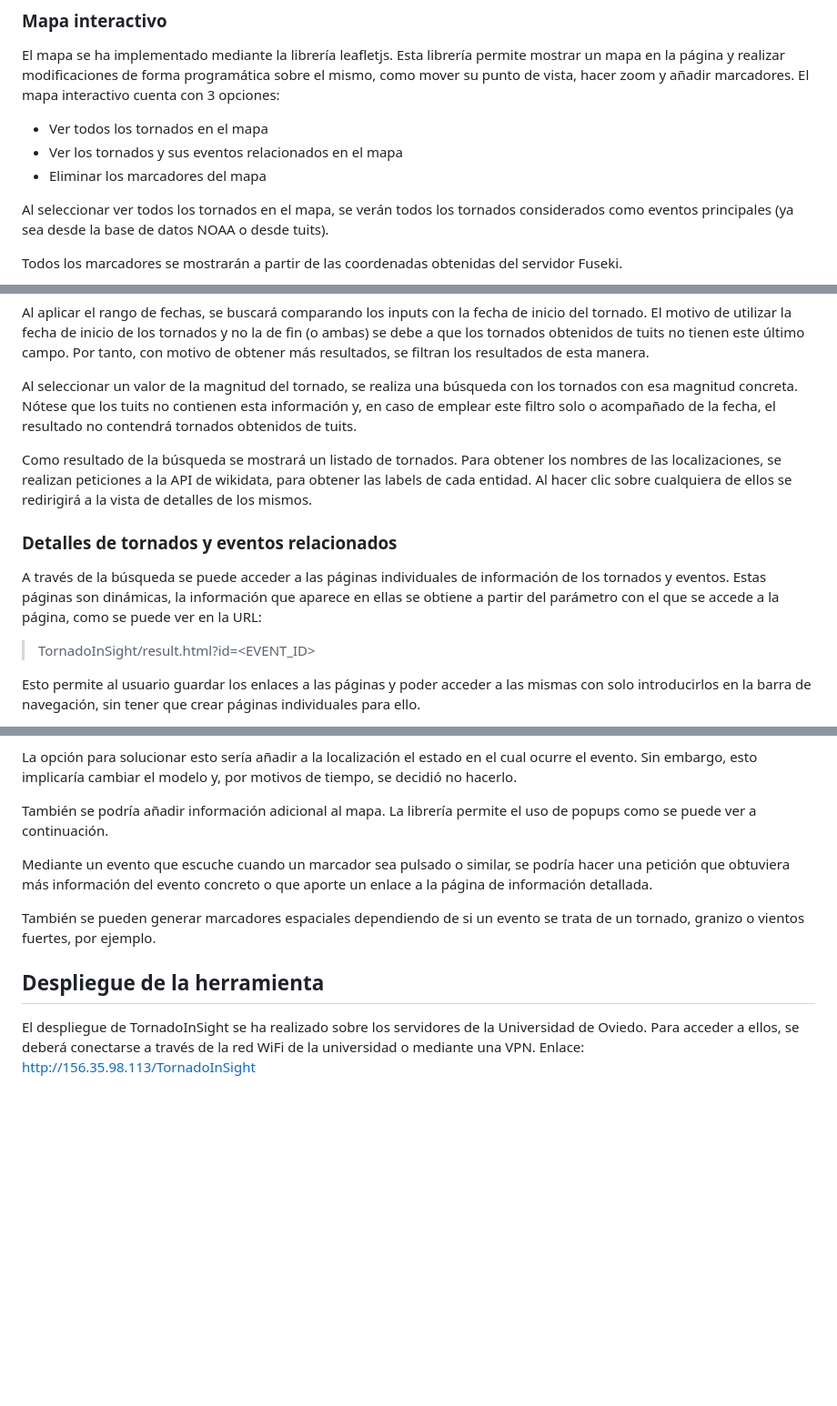
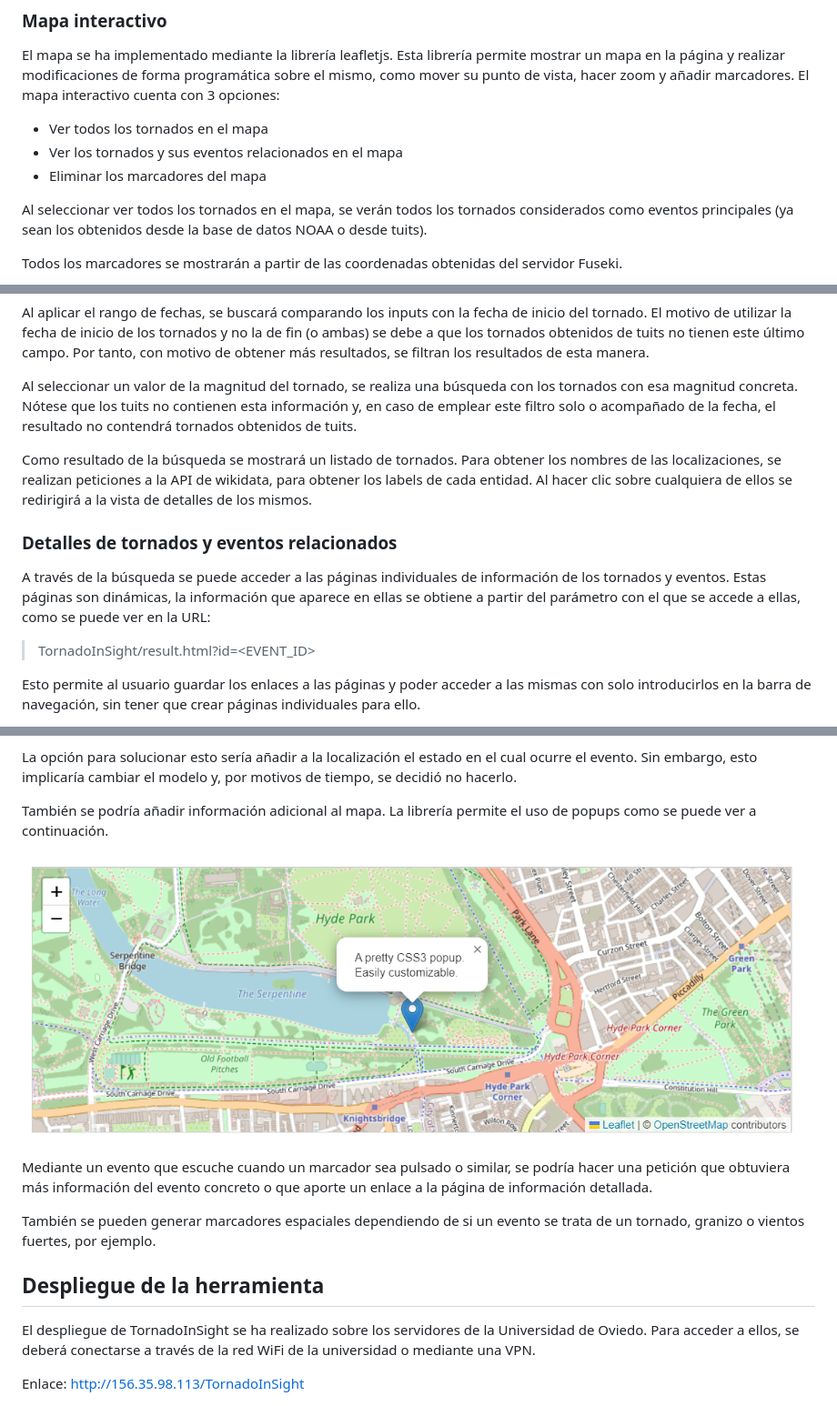
Before and after one commit to dmfernandez17/TornadoInSight, a Markdown page: README.md, 3 parts joined by grey strips. Shown: that part at 91% size. Drawn GitHub-style; pictures changed too: img.png (added); blank space fills up the shorter version.

Commit message:
Erratas en Documentación #2

```diff
--- a/README.md
+++ b/README.md
@@ -24,7 +24,7 @@ El mapa interactivo cuenta con 3 opciones:
 - Eliminar los marcadores del mapa
 
 
-Al seleccionar ver todos los tornados en el mapa, se verán todos los tornados considerados como eventos principales (ya sea desde la base de datos NOAA o desde tuits).
+Al seleccionar ver todos los tornados en el mapa, se verán todos los tornados considerados como eventos principales (ya sean los obtenidos desde la base de datos NOAA o desde tuits).
 
 Todos los marcadores se mostrarán a partir de las coordenadas obtenidas del servidor Fuseki.
 
@@ -50,9 +50,9 @@ Al aplicar el rango de fechas, se buscará comparando los inputs con la fecha de
 
 Al seleccionar un valor de la magnitud del tornado, se realiza una búsqueda con los tornados con esa magnitud concreta. Nótese que los tuits no contienen esta información y, en caso de emplear este filtro solo o acompañado de la fecha, el resultado no contendrá tornados obtenidos de tuits.
 
-Como resultado de la búsqueda se mostrará un listado de tornados. Para obtener los nombres de las localizaciones, se realizan peticiones a la API de wikidata, para obtener las labels de cada entidad. Al hacer clic sobre cualquiera de ellos se redirigirá a la vista de detalles de los mismos.
+Como resultado de la búsqueda se mostrará un listado de tornados. Para obtener los nombres de las localizaciones, se realizan peticiones a la API de wikidata, para obtener los labels de cada entidad. Al hacer clic sobre cualquiera de ellos se redirigirá a la vista de detalles de los mismos.
 ### Detalles de tornados y eventos relacionados
-A través de la búsqueda se puede acceder a las páginas individuales de información de los tornados y eventos. Estas páginas son dinámicas, la información que aparece en ellas se obtiene a partir del parámetro con el que se accede a la página, como se puede ver en la URL:
+A través de la búsqueda se puede acceder a las páginas individuales de información de los tornados y eventos. Estas páginas son dinámicas, la información que aparece en ellas se obtiene a partir del parámetro con el que se accede a ellas, como se puede ver en la URL:
 > TornadoInSight/result.html?id=<EVENT_ID>
 
 Esto permite al usuario guardar los enlaces a las páginas y poder acceder a las mismas con solo introducirlos en la barra de navegación, sin tener que crear páginas individuales para ello.
@@ -83,6 +83,8 @@ La opción para solucionar esto sería añadir a la localización el estado en e
 
 También se podría añadir información adicional al mapa. La librería permite el uso de popups como se puede ver a continuación.
 
+![img.png](img.png)
+
 Mediante un evento que escuche cuando un marcador sea pulsado o similar, se podría hacer una petición que obtuviera más información del evento concreto o que aporte un enlace a la página de información detallada.
 
 También se pueden generar marcadores espaciales dependiendo de si un evento se trata de un tornado, granizo o vientos fuertes, por ejemplo.
@@ -90,4 +92,5 @@ También se pueden generar marcadores espaciales dependiendo de si un evento se
 ## Despliegue de la herramienta
 
 El despliegue de TornadoInSight se ha realizado sobre los servidores de la Universidad de Oviedo. Para acceder a ellos, se deberá conectarse a través de la red WiFi de la universidad o mediante una VPN.
+
 Enlace: http://156.35.98.113/TornadoInSight
```
Also changed, not shown: other parts of README.md (+2 -2 lines).
